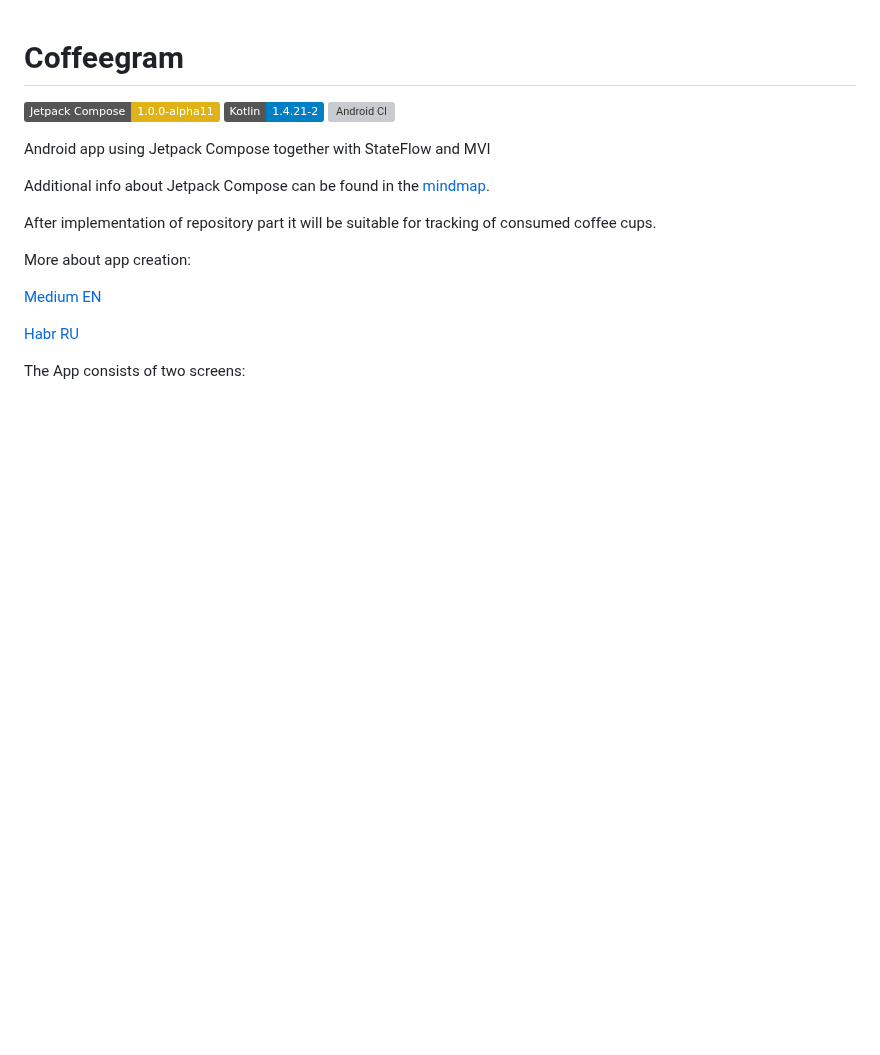
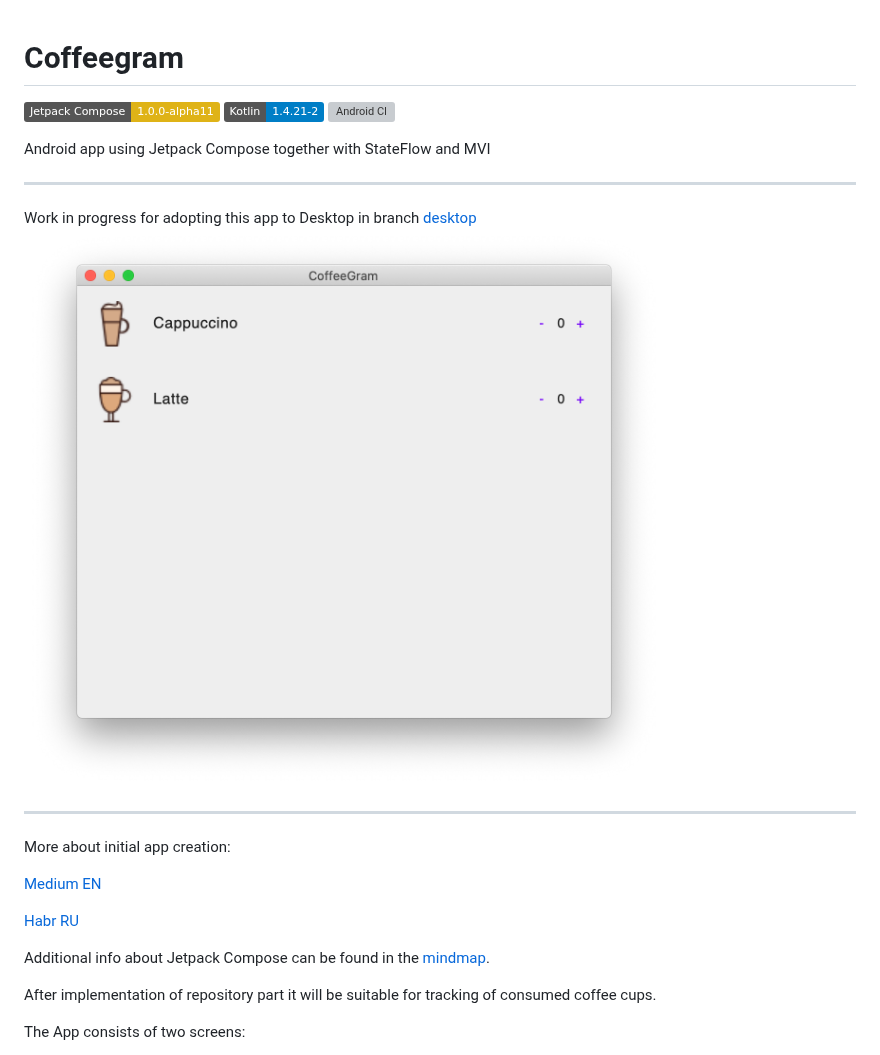
Before and after one commit to phansier/Coffeegram, a Markdown page: README.md, the part around one of its changes. GitHub-like rendering; pictures changed too: images/desktop.png (added); badges without logos; blank space fills up the shorter version; grey boxes are pictures that could not be loaded.

```diff
--- a/README.md
+++ b/README.md
@@ -6,15 +6,23 @@
 
 Android app using Jetpack Compose together with StateFlow and MVI
 
-Additional info about Jetpack Compose can be found in the [mindmap](mindmap.md).
+---
 
-After implementation of repository part it will be suitable for tracking of consumed coffee cups.
+Work in progress for adopting this app to Desktop in branch [desktop](https://github.com/phansier/Coffeegram/tree/desktop)
+![](images/desktop.png)
 
-More about app creation:
+---
+
+
+More about initial app creation:
 
 [Medium EN](https://proandroiddev.com/change-my-mind-or-android-development-transformation-to-jetpack-compose-coroutines-e719a342cc52)
 
 [Habr RU](https://habr.com/ru/company/kaspersky/blog/513364/)
 
+Additional info about Jetpack Compose can be found in the [mindmap](mindmap.md).
+
+After implementation of repository part it will be suitable for tracking of consumed coffee cups.
+
 The App consists of two screens:
 1) Table Month page
```
Also changed, not shown: other parts of README.md (+4 -2 lines), images/month_table.png.
